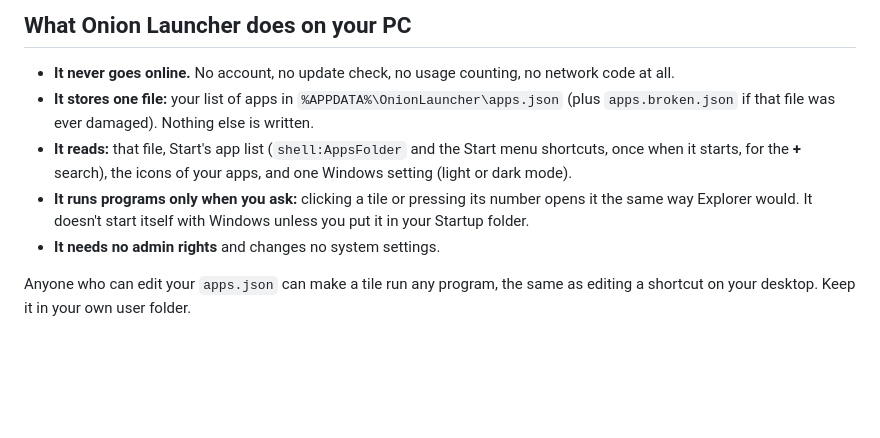
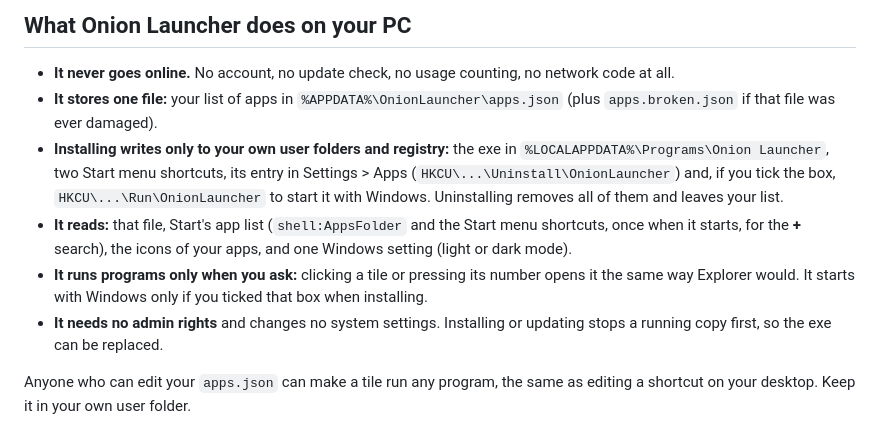
Before and after one commit to Onion-Alien/onion-launcher, a Markdown page: SECURITY.md, the part around the change. Rendered like a GitHub page; blank space fills up the shorter version.

```diff
--- a/SECURITY.md
+++ b/SECURITY.md
@@ -5,14 +5,20 @@
 - **It never goes online.** No account, no update check, no usage counting, no network code
   at all.
 - **It stores one file:** your list of apps in `%APPDATA%\OnionLauncher\apps.json` (plus
-  `apps.broken.json` if that file was ever damaged). Nothing else is written.
+  `apps.broken.json` if that file was ever damaged).
+- **Installing writes only to your own user folders and registry:** the exe in
+  `%LOCALAPPDATA%\Programs\Onion Launcher`, two Start menu shortcuts, its entry in
+  Settings > Apps (`HKCU\...\Uninstall\OnionLauncher`) and, if you tick the box,
+  `HKCU\...\Run\OnionLauncher` to start it with Windows. Uninstalling removes all of
+  them and leaves your list.
 - **It reads:** that file, Start's app list (`shell:AppsFolder` and the Start menu shortcuts,
   once when it starts, for the **+** search), the icons of your apps, and one Windows
   setting (light or dark mode).
 - **It runs programs only when you ask:** clicking a tile or pressing its number opens it
-  the same way Explorer would. It doesn't start itself with Windows unless you put it in
-  your Startup folder.
-- **It needs no admin rights** and changes no system settings.
+  the same way Explorer would. It starts with Windows only if you ticked that box when
+  installing.
+- **It needs no admin rights** and changes no system settings. Installing or updating stops
+  a running copy first, so the exe can be replaced.
 
 Anyone who can edit your `apps.json` can make a tile run any program, the same as editing
 a shortcut on your desktop. Keep it in your own user folder.
```
Also changed, not shown: CHANGELOG.md (+8 -0 lines), README.md (+21 -10 lines), docs/images/install-dark.png (added), docs/images/install-light.png (added), 8 other files.
